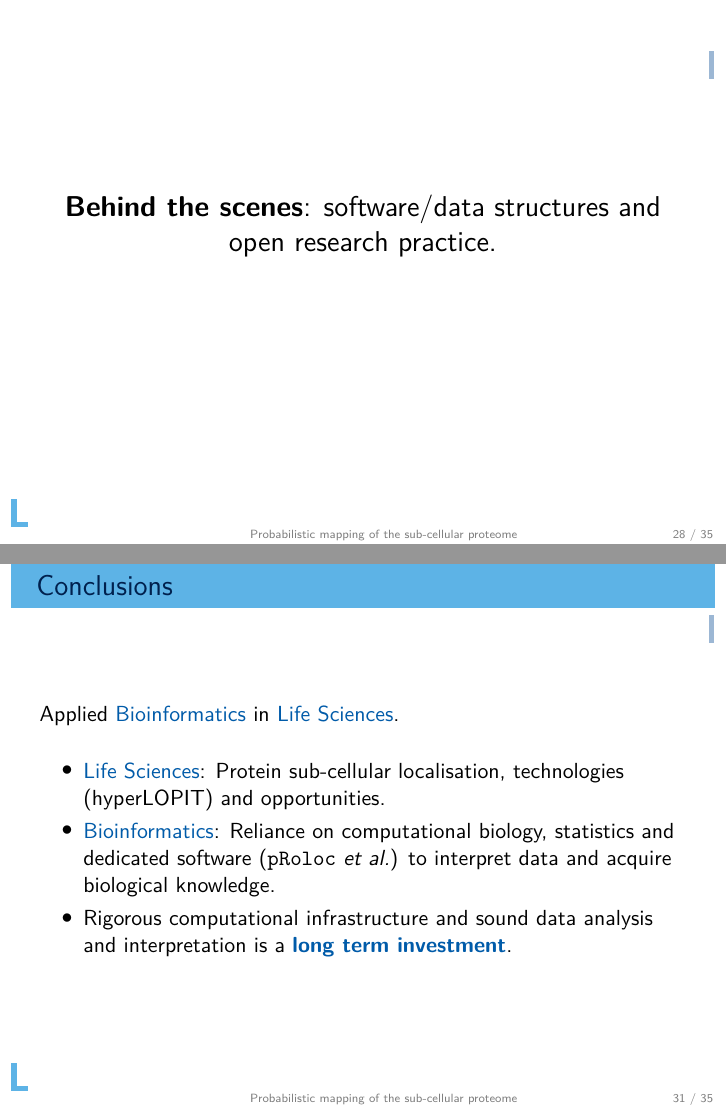
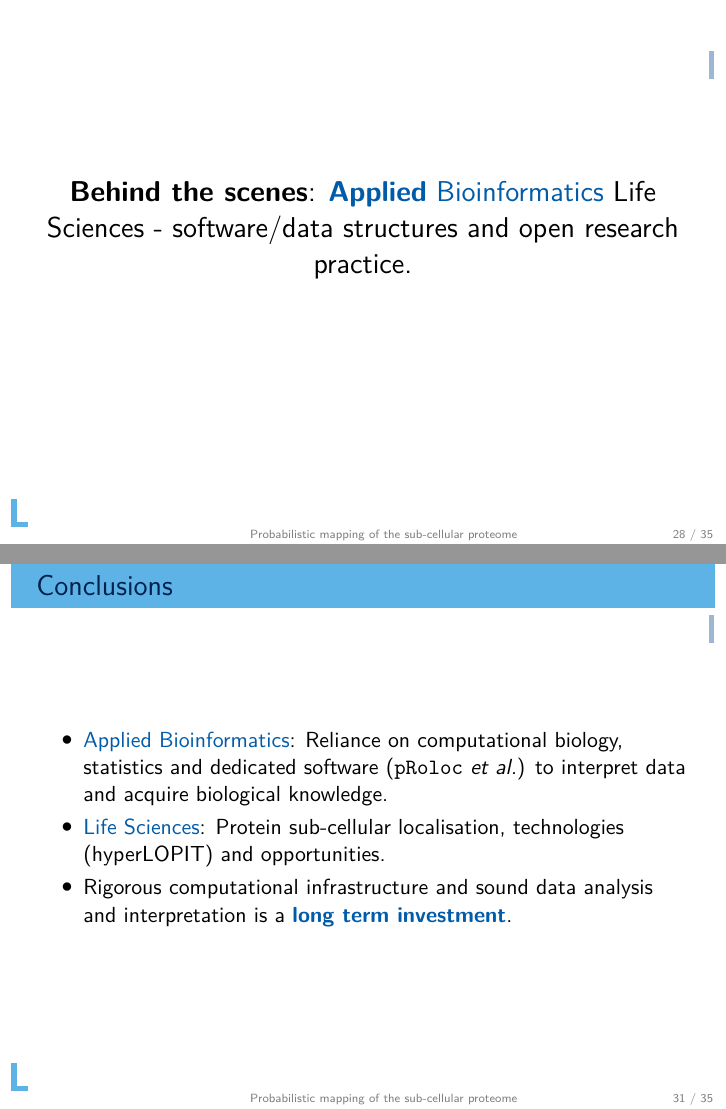
Before and after one commit to lgatto/2020_02_12_ABLS_Leuven, LaTeX slides (slides.tex): pages 31 and 34 of 38, joined at a grey line. Compiled offline with pdfLaTeX.

Commit message:
mention applied bioinfo

```diff
--- a/slides.tex
+++ b/slides.tex
@@ -555,8 +555,9 @@ Funding: BBSRC, Wellcome Trust
 
 \begin{frame}{}
   \begin{center}
-    \Large{\textbf{Behind the scenes}: software/data structures and
-      open research practice.}
+    \Large{\textbf{Behind the scenes}:
+      \textcolor{Blue}{\textbf{Applied} Bioinformatics} Life Sciences -
+      software/data structures and open research practice.}
   \end{center}
 \end{frame}
 
@@ -595,17 +596,13 @@ Funding: BBSRC, Wellcome Trust
 
 
 \begin{frame}[fragile]{Conclusions}
-  Applied \textcolor{Blue}{Bioinformatics} in \textcolor{Blue}{Life Sciences}.
-  \bigskip
   \begin{itemize}
+  \item \textcolor{Blue}{Applied Bioinformatics}: Reliance on
+    computational biology, statistics and dedicated software
+    (\texttt{pRoloc} \textit{et al.}) to interpret data and acquire
+    biological knowledge.
   \item \textcolor{Blue}{Life Sciences}: Protein sub-cellular
     localisation, technologies (hyperLOPIT) and opportunities.
-
-  \item \textcolor{Blue}{Bioinformatics}: Reliance on computational
-    biology, statistics and dedicated software (\texttt{pRoloc}
-    \textit{et al.}) to interpret data and acquire biological
-    knowledge.
-
   \item Rigorous computational infrastructure and sound data analysis
     and interpretation is a \textcolor{Blue}{\textbf{long term
         investment}}.
```
Also changed, not shown: slides.pdf.
